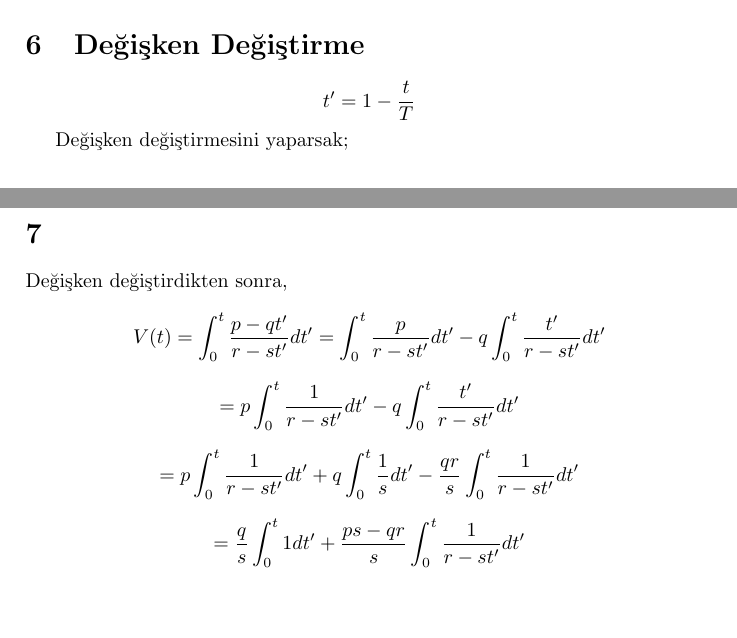
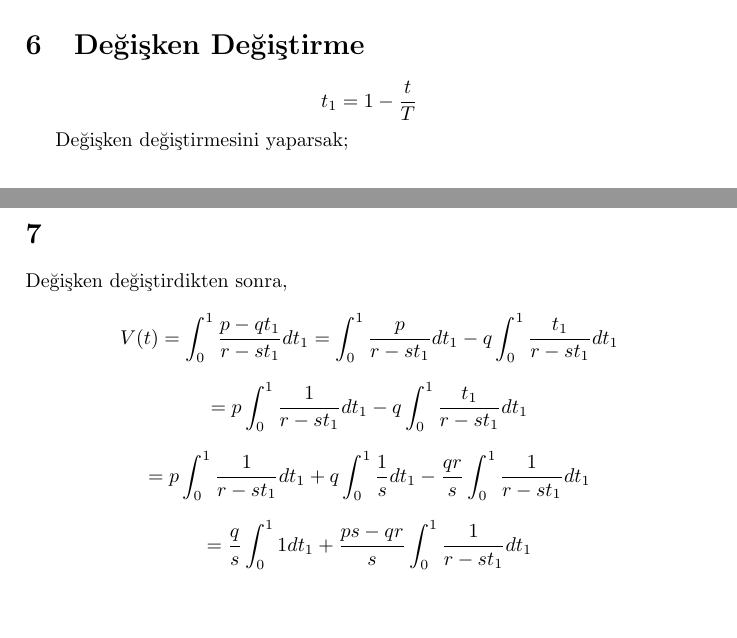
Before and after one commit to hilalozkan22/Latex, a LaTeX paper (rocket-integral.tex): two parts of pages 2 and 3 of 3, joined at a grey line, cut so that both start at the same text. Compiled offline with pdfLaTeX.

Commit message:
değiştirildi: rocket-integral.tex

```diff
--- a/rocket-integral.tex
+++ b/rocket-integral.tex
@@ -107,7 +107,7 @@ Not :
 \section{Değişken Değiştirme}
 
  \[
-  t' = 1 - \frac{t}{T}
+  t_1 = 1 - \frac{t}{T}
  \]
 
     Değişken değiştirmesini yaparsak;
@@ -117,19 +117,19 @@ Not :
 Değişken değiştirdikten sonra,
 
 \[
- V(t) = \int_0^t\frac{p-qt'}{r-st'} dt' = \int_0^t\frac{p}{r-st'} dt' - q \int_0^t\frac{t'}{r-st'} dt'
+ V(t) = \int_0^1\frac{p-qt_1}{r-st_1} dt_1 = \int_0^1\frac{p}{r-st_1} dt_1 - q \int_0^1\frac{t_1}{r-st_1} dt_1
 \]
 
 \[
- = p\int_0^t\frac{1}{r-st'} dt' - q \int_0^t\frac{t'}{r-st'}dt'
+ = p\int_0^1\frac{1}{r-st_1} dt_1 - q \int_0^1\frac{t_1}{r-st_1}dt_1
 \]
 
 \[
- = p\int_0^t\frac{1}{r-st'} dt' +q \int_0^t\frac{1}{s} dt' -\frac{qr}{s}\int_0^t\frac{1}{r-st'} dt'
+ = p\int_0^1\frac{1}{r-st_1} dt_1 +q \int_0^1\frac{1}{s} dt_1 -\frac{qr}{s}\int_0^1\frac{1}{r-st_1} dt_1
 \]
 
 \[
- = \frac{q}{s}\int_0^t{1}dt' + \frac{ps-qr}{s}\int_0^t\frac{1}{r-st'} dt'
+ = \frac{q}{s}\int_0^1{1}dt_1 + \frac{ps-qr}{s}\int_0^1\frac{1}{r-st_1} dt_1
 \]
 
 
```
